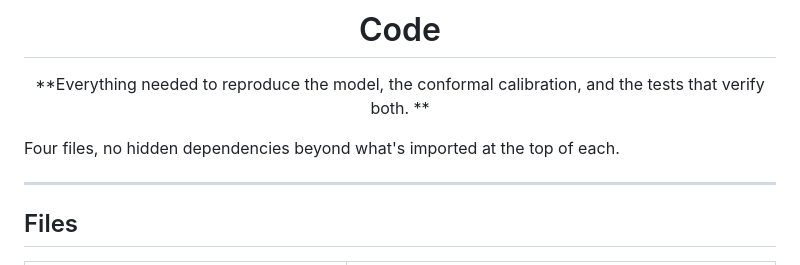
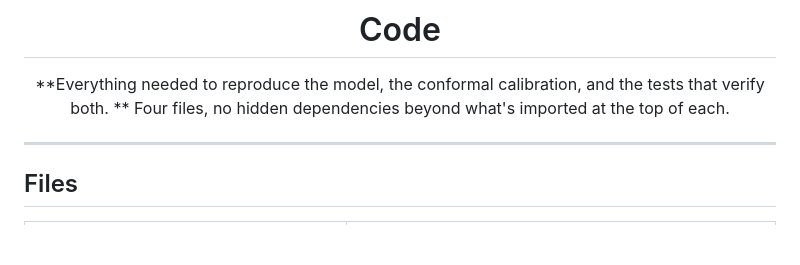
Before and after one commit to ACM40960/projects-team-apex, a Markdown page: Code/Readme.md, the part around the change. GitHub-like rendering; blank space fills up the shorter version.

```diff
--- a/Code/Readme.md
+++ b/Code/Readme.md
@@ -3,10 +3,9 @@
 # Code
 
 **Everything needed to reproduce the model, the conformal calibration, and the tests that verify both. **
+Four files, no hidden dependencies beyond what's imported at the top of each.
 
 </div>
-
-Four files, no hidden dependencies beyond what's imported at the top of each.
 
 ---
 
```
